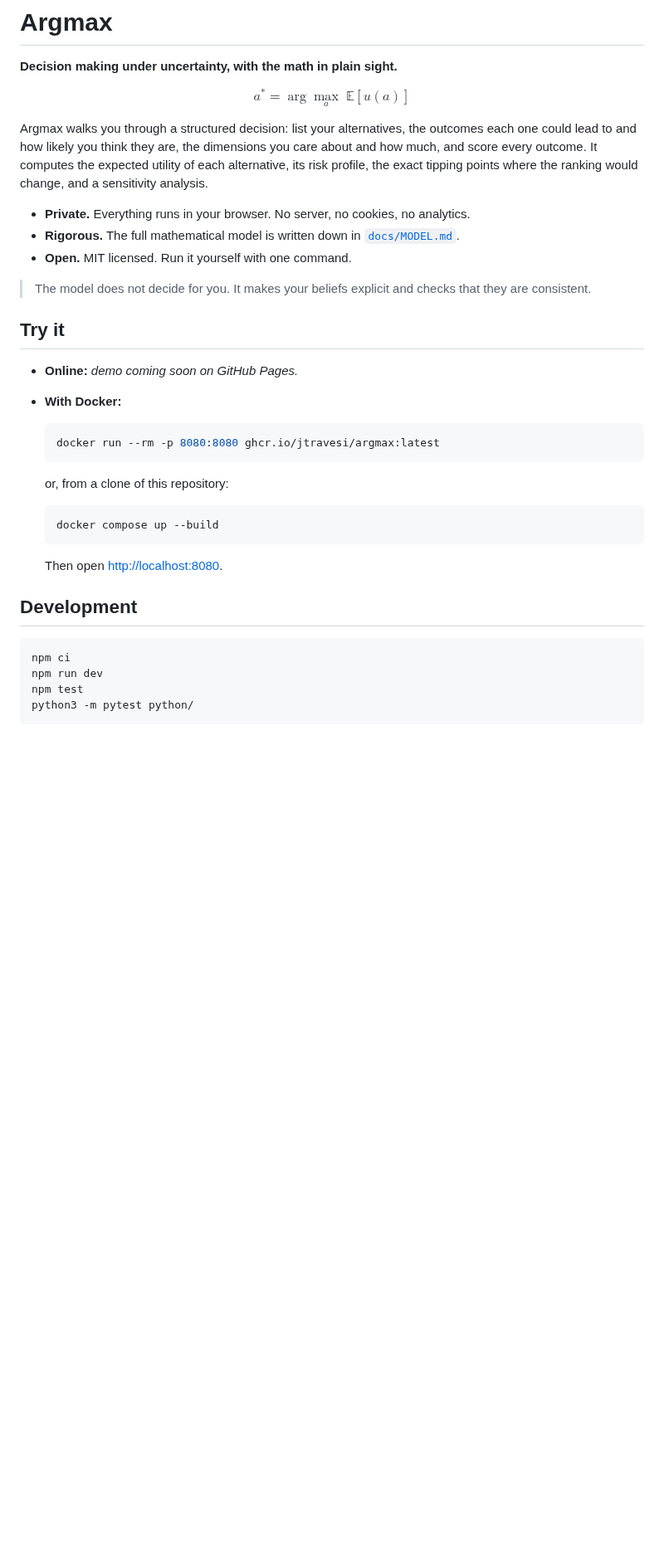
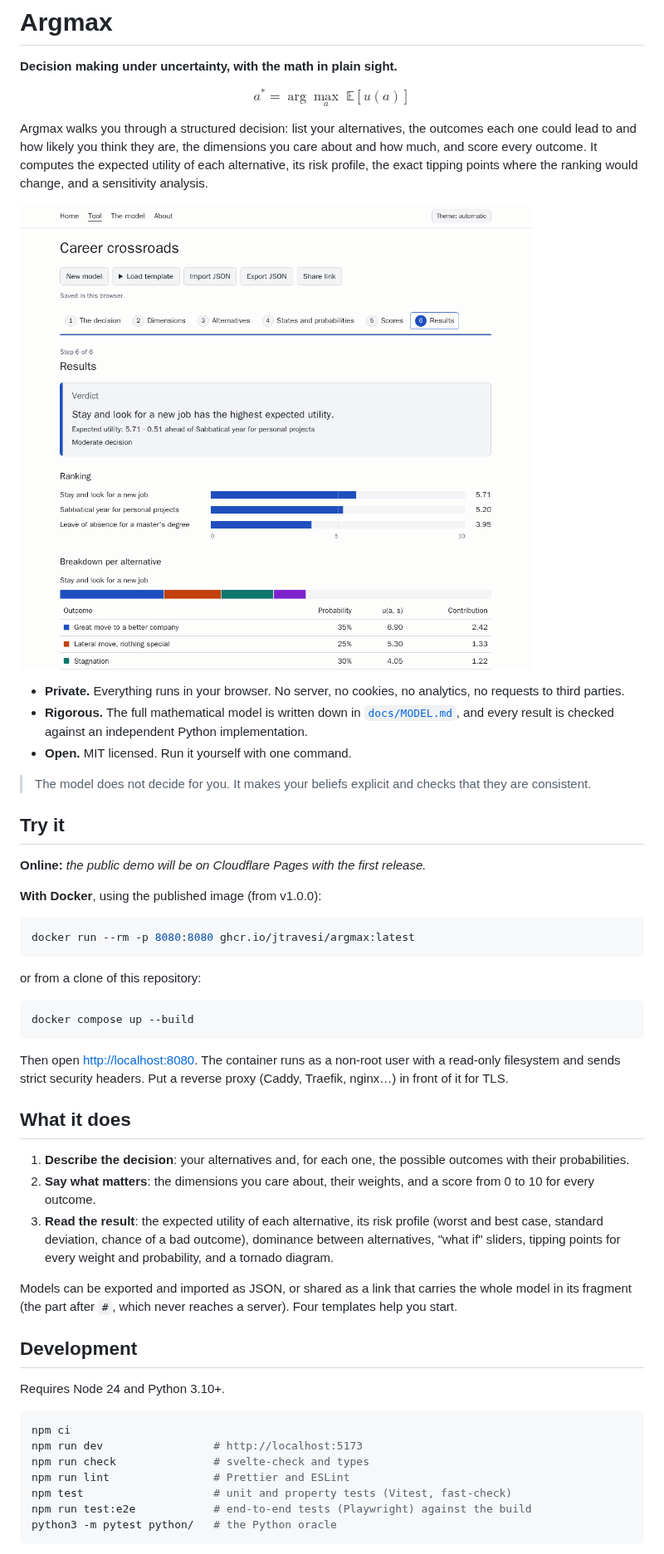
Before and after one commit to jtravesi/argmax, a Markdown page: README.md, the part around one of its changes. Shown at 83% size. Rendered like a GitHub page; pictures changed too: docs/screenshot.png (added); blank space fills up the shorter version.

Commit message:
docs: rewrite the README with a screenshot, Docker and contributing
Co-Authored-By: Claude Opus 5.5 <noreply@anthropic.com>

````diff
--- a/README.md
+++ b/README.md
@@ -6,35 +6,51 @@ $$a^* = \arg\max_{a} \; \mathbb{E}[u(a)]$$
 
 Argmax walks you through a structured decision: list your alternatives, the outcomes each one could lead to and how likely you think they are, the dimensions you care about and how much, and score every outcome. It computes the expected utility of each alternative, its risk profile, the exact tipping points where the ranking would change, and a sensitivity analysis.
 
-- **Private.** Everything runs in your browser. No server, no cookies, no analytics.
-- **Rigorous.** The full mathematical model is written down in [`docs/MODEL.md`](docs/MODEL.md).
+![The results of the example decision: verdict, ranking and breakdown per alternative](docs/screenshot.png)
+
+- **Private.** Everything runs in your browser. No server, no cookies, no analytics, no requests to third parties.
+- **Rigorous.** The full mathematical model is written down in [`docs/MODEL.md`](docs/MODEL.md), and every result is checked against an independent Python implementation.
 - **Open.** MIT licensed. Run it yourself with one command.
 
 > The model does not decide for you. It makes your beliefs explicit and checks that they are consistent.
 
 ## Try it
 
-- **Online:** _demo coming soon on GitHub Pages._
-- **With Docker:**
+**Online:** _the public demo will be on Cloudflare Pages with the first release._
 
-  ```bash
-  docker run --rm -p 8080:8080 ghcr.io/jtravesi/argmax:latest
-  ```
+**With Docker**, using the published image (from v1.0.0):
 
-  or, from a clone of this repository:
+```bash
+docker run --rm -p 8080:8080 ghcr.io/jtravesi/argmax:latest
+```
 
-  ```bash
-  docker compose up --build
-  ```
+or from a clone of this repository:
 
-  Then open <http://localhost:8080>.
+```bash
+docker compose up --build
+```
+
+Then open <http://localhost:8080>. The container runs as a non-root user with a read-only filesystem and sends strict security headers. Put a reverse proxy (Caddy, Traefik, nginx…) in front of it for TLS.
+
+## What it does
+
+1. **Describe the decision**: your alternatives and, for each one, the possible outcomes with their probabilities.
+2. **Say what matters**: the dimensions you care about, their weights, and a score from 0 to 10 for every outcome.
+3. **Read the result**: the expected utility of each alternative, its risk profile (worst and best case, standard deviation, chance of a bad outcome), dominance between alternatives, "what if" sliders, tipping points for every weight and probability, and a tornado diagram.
+
+Models can be exported and imported as JSON, or shared as a link that carries the whole model in its fragment (the part after `#`, which never reaches a server). Four templates help you start.
 
 ## Development
 
+Requires Node 24 and Python 3.10+.
+
 ```bash
 npm ci
-npm run dev
-npm test
-python3 -m pytest python/
+npm run dev                 # http://localhost:5173
+npm run check               # svelte-check and types
+npm run lint                # Prettier and ESLint
+npm test                    # unit and property tests (Vitest, fast-check)
+npm run test:e2e            # end-to-end tests (Playwright) against the build
+python3 -m pytest python/   # the Python oracle
 ```
 
````
Also changed, not shown: other parts of README.md (+13 -2 lines).
